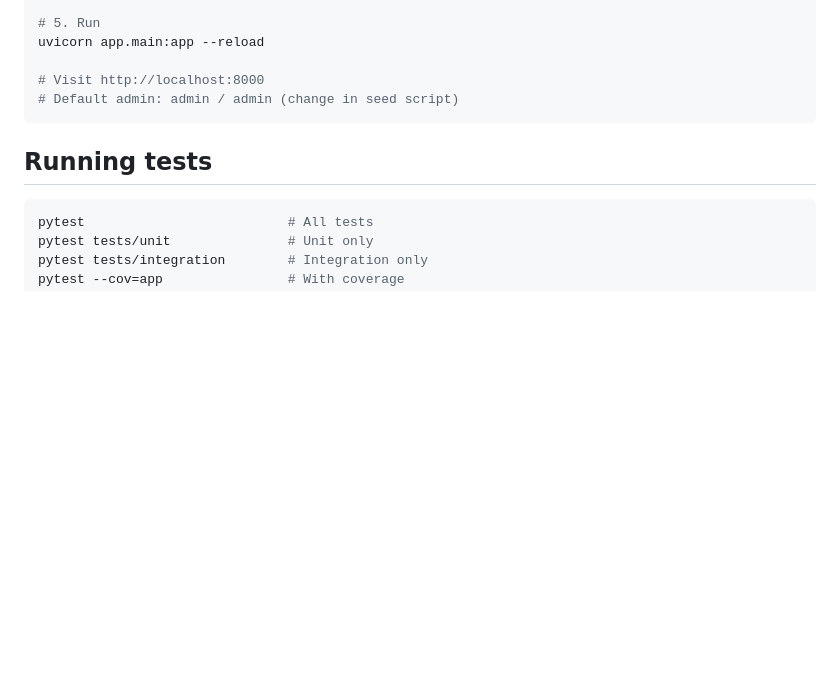
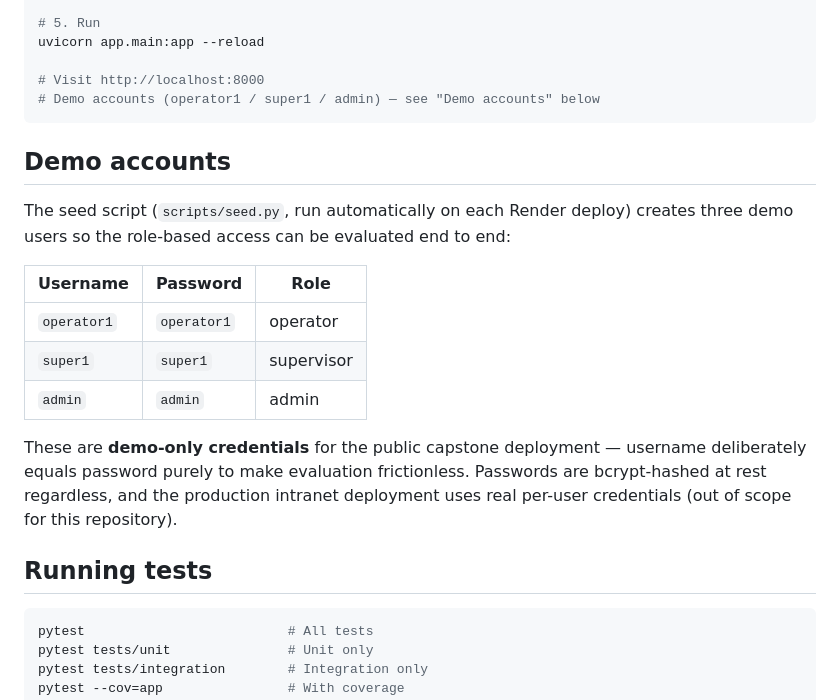
Before and after one commit to ukut/Capstone_Project-Packaging-line-Data-Capturing-Application, a Markdown page: README.md, the part around the change. GitHub-like rendering; blank space fills up the shorter version.

Commit message:
docs: clarify demo-only credentials in README

````diff
--- a/README.md
+++ b/README.md
@@ -55,8 +55,20 @@ python -m scripts.seed_synthetic
 uvicorn app.main:app --reload
 
 # Visit http://localhost:8000
-# Default admin: admin / admin (change in seed script)
+# Demo accounts (operator1 / super1 / admin) — see "Demo accounts" below
 ```
+
+## Demo accounts
+
+The seed script (`scripts/seed.py`, run automatically on each Render deploy) creates three demo users so the role-based access can be evaluated end to end:
+
+| Username | Password | Role |
+|---|---|---|
+| `operator1` | `operator1` | operator |
+| `super1` | `super1` | supervisor |
+| `admin` | `admin` | admin |
+
+These are **demo-only credentials** for the public capstone deployment — username deliberately equals password purely to make evaluation frictionless. Passwords are bcrypt-hashed at rest regardless, and the production intranet deployment uses real per-user credentials (out of scope for this repository).
 
 ## Running tests
 
````
